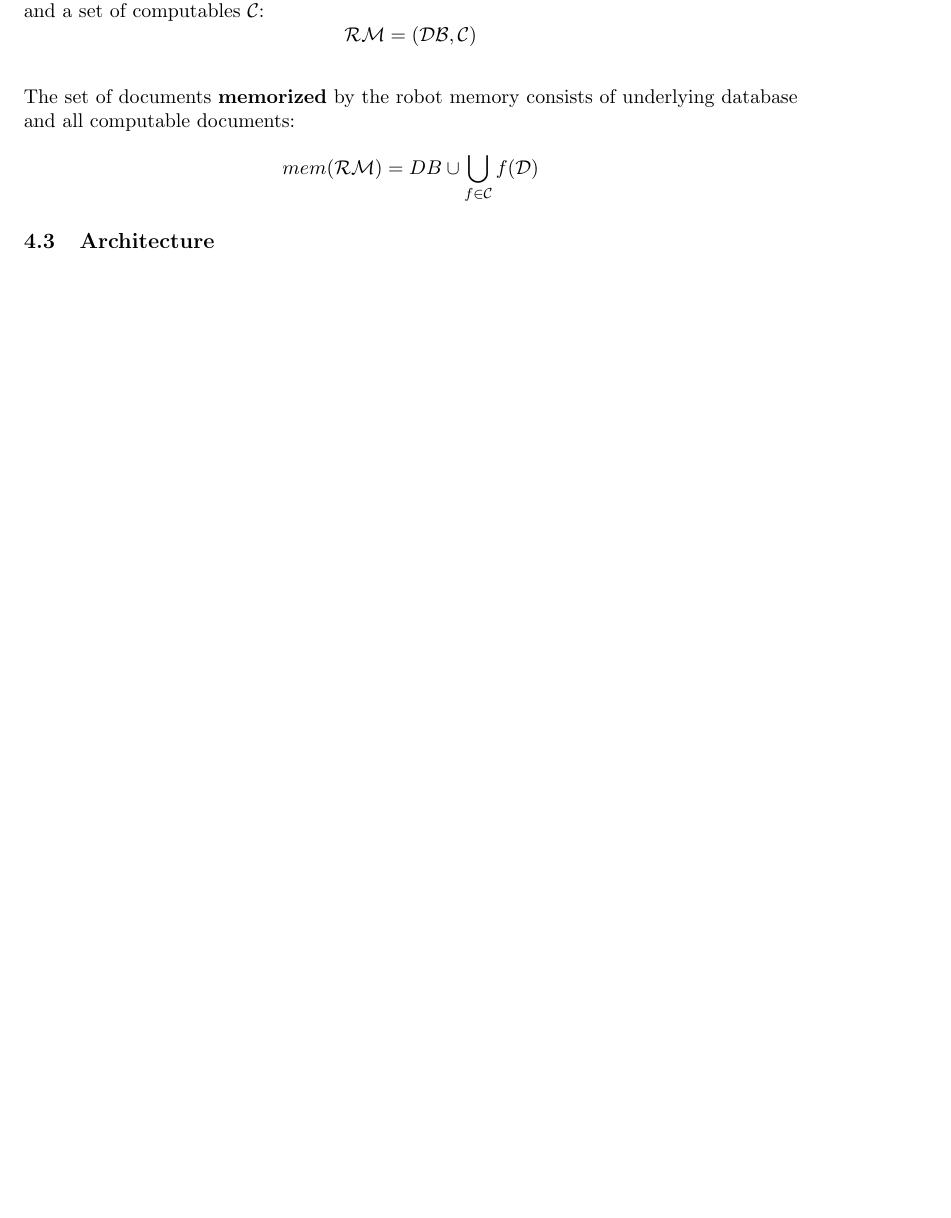
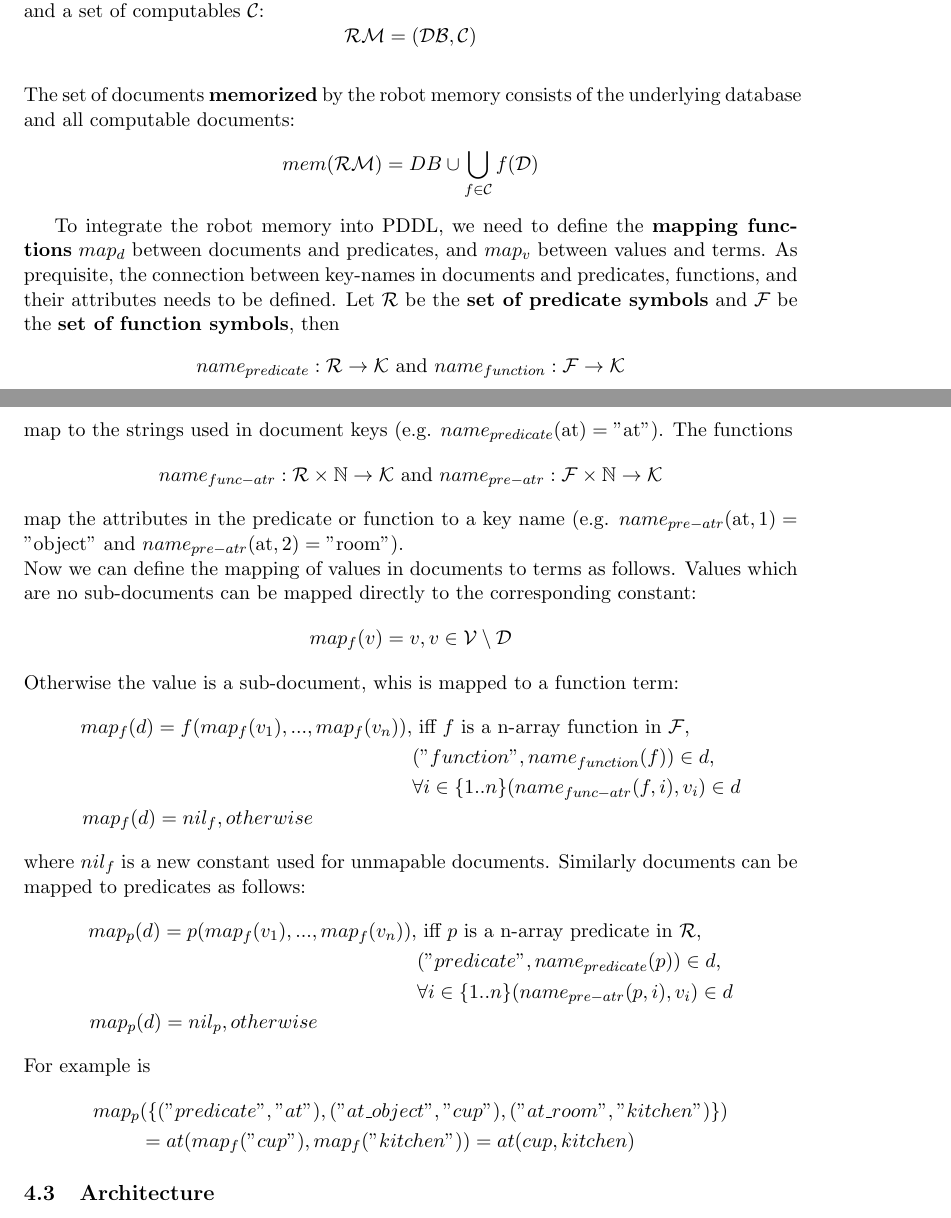
Before and after one commit to zwilling/masterthesis-proposal-robot-memory, a LaTeX document (proposal/proposal.tex): part of page 13 of 22 before the commit and two parts of pages 13 and 14 of 22 after it, the two joined at a grey line, cut so that both start at the same text, the shorter picture padded with empty space. Compiled offline with pdfLaTeX.

Commit message:
proposal: theoretical foundation

```diff
--- a/proposal/proposal.tex
+++ b/proposal/proposal.tex
@@ -1103,8 +1104,57 @@ of a database~$\mathcal{DB}$ and a set of computables~$\mathcal{C}$:
 $$\mathcal{RM}=(\mathcal{DB},\mathcal{C})$$
 \\
 The set of documents \textbf{memorized} by the robot memory consists
-of underlying database and all computable documents:
+of the underlying database and all computable documents:
 $$mem(\mathcal{RM})=DB \cup \bigcup_{f\in\mathcal{C}}f(\mathcal{D})$$
+
+To integrate the robot memory into PDDL, we need to define the
+\textbf{mapping functions} $map_d$ between documents and predicates, and
+$map_v$ between values and terms. As prequisite, the connection
+between key-names in documents and predicates, functions, and their
+attributes needs to be defined. Let $\mathcal{R}$ be the \textbf{set
+  of predicate symbols} and $\mathcal{F}$ be the \textbf{set of function
+  symbols}, then
+%
+$$name_{predicate}: \mathcal{R} \rightarrow \mathcal{K}
+\text{ and } name_{function}: \mathcal{F} \rightarrow \mathcal{K}$$
+%
+map to the strings used in document keys
+(e.g. $name_{predicate}(\text{at})="\text{at}"$). The functions
+%
+$$ name_{func-atr}: \mathcal{R} \times \mathbb{N} \rightarrow
+\mathcal{K}
+\text{ and } name_{pre-atr}: \mathcal{F} \times \mathbb{N} \rightarrow
+\mathcal{K}$$
+%
+map the attributes in the predicate or function to a key
+name (e.g. $name_{pre-atr}(\text{at},1)="\text{object}"$ and
+$name_{pre-atr}(\text{at},2)="\text{room}"$).
+\\
+Now we can define the mapping of values in documents to terms as
+follows. Values which are no sub-documents can be mapped directly to
+the corresponding constant:
+$$map_f(v)=v, v \in \mathcal{V} \setminus \mathcal{D}$$
+Otherwise the value is a sub-document, whis is mapped to a function term:
+\begin{align*}
+  map_f(d)=f(map_f(v_1), ..., map_f(v_n)),& \text{ iff } f \text{ is a n-array function in } \mathcal{F},\\
+  &("function", name_{function}(f))\in d,\\
+  &\forall i \in \{1..n\} (name_{func-atr}(f,i), v_i)\in d\\
+  map_f(d)=nil_f, otherwise\text{~~~~~~~~~~~~~~~}
+\end{align*}
+where $nil_f$ is a new constant used for unmapable documents.
+Similarly documents can be mapped to predicates as follows:
+\begin{align*}
+  map_p(d)=p(map_f(v_1), ..., map_f(v_n)),& \text{ iff } p \text{ is a n-array predicate in } \mathcal{R},\\
+  &("predicate", name_{predicate}(p))\in d,\\
+  &\forall i \in \{1..n\} (name_{pre-atr}(p,i), v_i)\in d\\
+  map_p(d)=nil_p, otherwise\text{~~~~~~~~~~~~~~~}
+\end{align*}
+For example is
+\begin{align*}
+map_p&(\{("predicate", "at"),("at\_object", "cup"),("at\_room",
+"kitchen")\})\\
+&= at(map_f("cup"), map_f("kitchen")) = at(cup, kitchen)
+\end{align*}
 
 
 \subsection{Architecture}
```
Also changed, not shown: references.bib (+11 -0 lines), proposal/proposal.tex (49 more changed lines).
